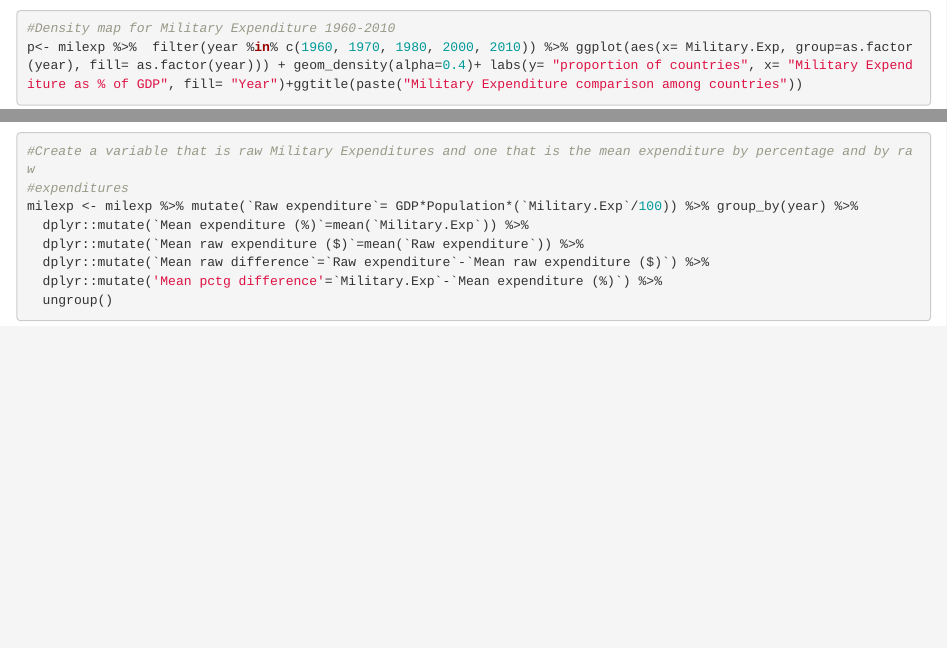
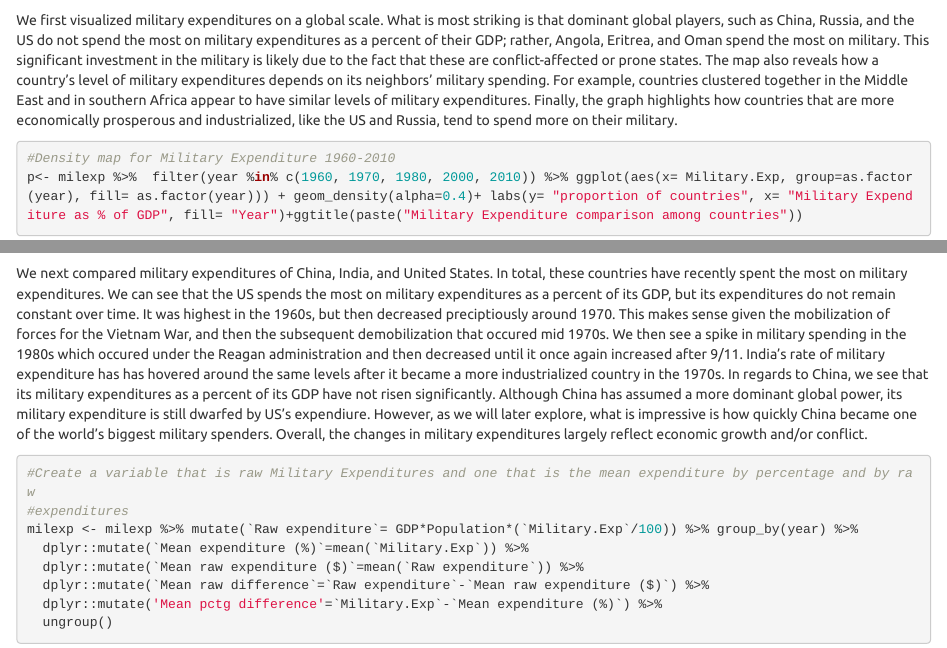
Before and after one commit to andrespnc/DataSc_Hertie, an R Markdown document (Final_Dta_West_Ponce_Lott.Rmd): the page in a window 1100 px wide, from 2210 px down, and a second part further down, joined at a grey line. Rendered offline with R 4.5, knitr and Pandoc, with nearby package versions; some code elsewhere in the file could not run offline.

Commit message:
Update Final_Dta_West_Ponce_Lott.Rmd

````diff
--- a/Final_Dta_West_Ponce_Lott.Rmd
+++ b/Final_Dta_West_Ponce_Lott.Rmd
@@ -108,6 +108,7 @@ mapCountryData( milexpMap,
                 numCats=100,
                 mapTitle = "2017 Military Expenditures (% of GDP)")
 ```
+We first visualized military expenditures on a global scale. What is most striking is that dominant global players, such as China, Russia, and the US do not spend the most on military expenditures as a percent of their GDP; rather, Angola, Eritrea, and Oman spend the most on military. This significant investment in the military is likely due to the fact that these are conflict-affected or prone states. The map also reveals how a country's level of military expenditures depends on its neighbors' military spending. For example, countries clustered together in the Middle East and in southern Africa appear to have similar levels of military expenditures. Finally, the graph highlights how countries that are more economically prosperous and industrialized, like the US and Russia, tend to spend more on their military.
 
 ```{r}
 
@@ -180,7 +181,7 @@ milexp %>%
   labs(y = 'Military Expenditures (% of GDP)') +
   ggtitle(paste('Military Expenditure comparison of US, India and China'))
 ```
-
+We next compared military expenditures of China, India, and United States. In total, these countries have recently spent the most on military expenditures. We can see that the US spends the most on military expenditures as a percent of its GDP, but its expenditures do not remain constant over time. It was highest in the 1960s, but then decreased preciptiously around 1970. This makes sense given the mobilization of forces for the Vietnam War, and then the subsequent demobilization that occured mid 1970s. We then see a spike in military spending in the 1980s which occured under the Reagan administration and then decreased until it once again increased after 9/11. India's rate of military expenditure has has hovered around the same levels after it became a more industrialized country in the 1970s. In regards to China, we see that its military expenditures as a percent of its GDP have not risen significantly. Although China has assumed a more dominant global power, its military expenditure is still dwarfed by US's expendiure. However, as we will later explore, what is impressive is how quickly China became one of the world's biggest military spenders. Overall, the changes in military expenditures largely reflect economic growth and/or conflict.
 
 ```{r}
 #Create a variable that is raw Military Expenditures and one that is the mean expenditure by percentage and by raw
````
